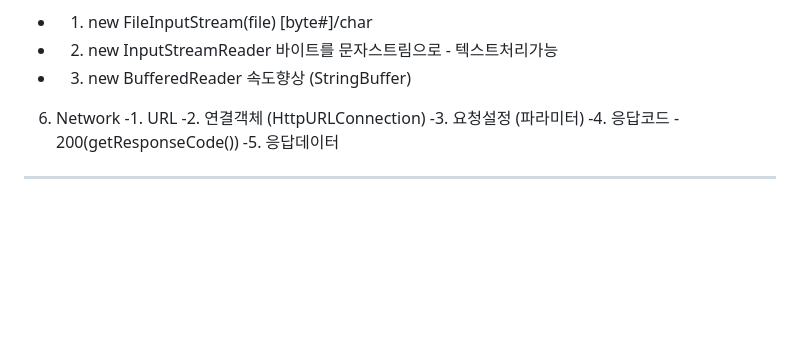
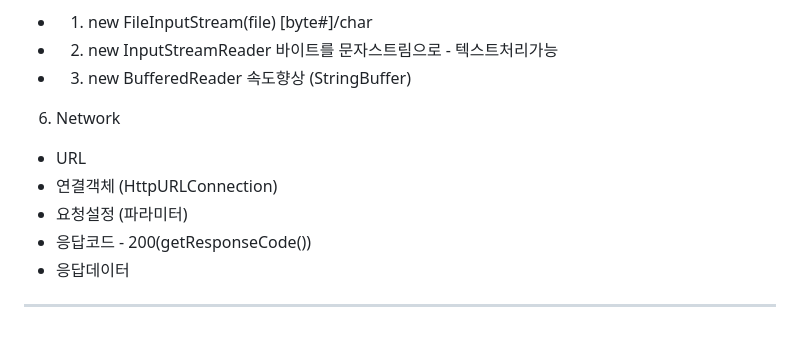
Before and after one commit to Lee-jaemyeong/java_2025, a Markdown page: README.md, the part around the change. Drawn GitHub-style; blank space fills up the shorter version.

```diff
--- a/README.md
+++ b/README.md
@@ -151,10 +151,10 @@
   - 2) new InputStreamReader     바이트를 문자스트림으로 - 텍스트처리가능
   - 3) new BufferedReader        속도향상 (StringBuffer)
  6. Network
-  -1. URL
-  -2. 연결객체 (HttpURLConnection)
-  -3. 요청설정 (파라미터)
-  -4. 응답코드 - 200(getResponseCode())
-  -5. 응답데이터
+  - URL
+  - 연결객체 (HttpURLConnection)
+  - 요청설정 (파라미터)
+  - 응답코드 - 200(getResponseCode())
+  - 응답데이터
 
 ---
```
